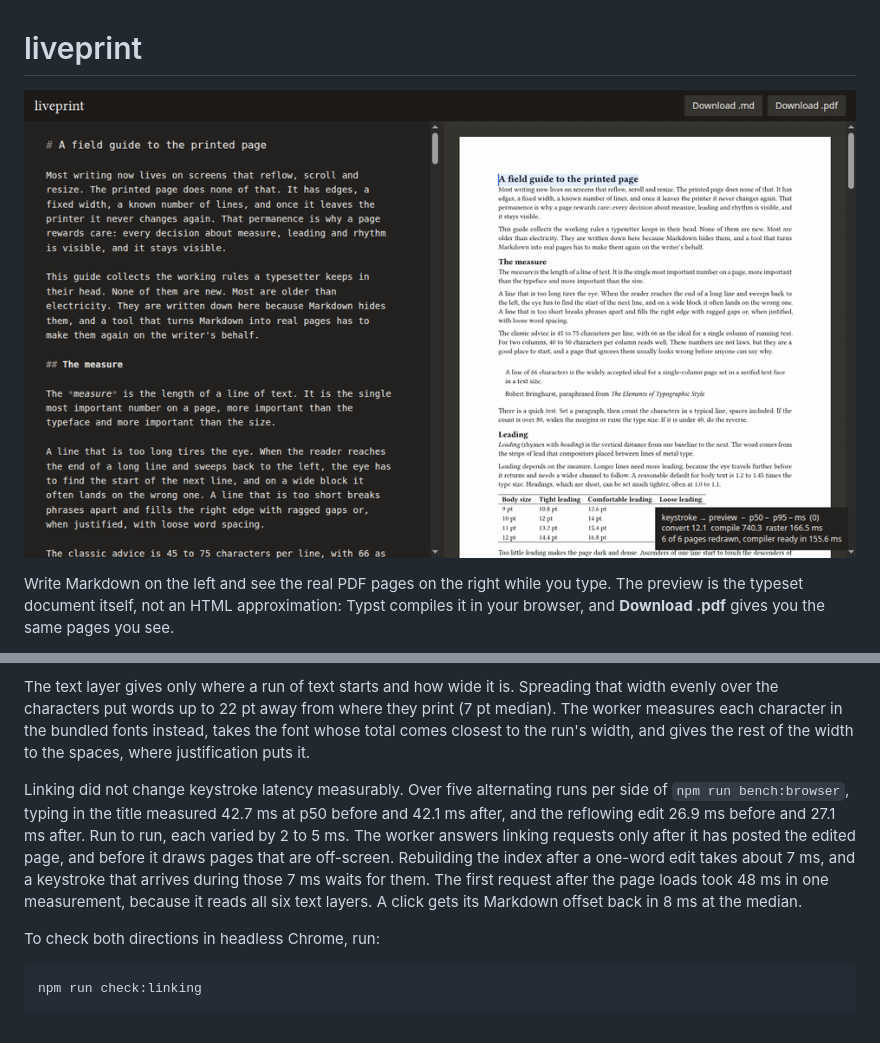
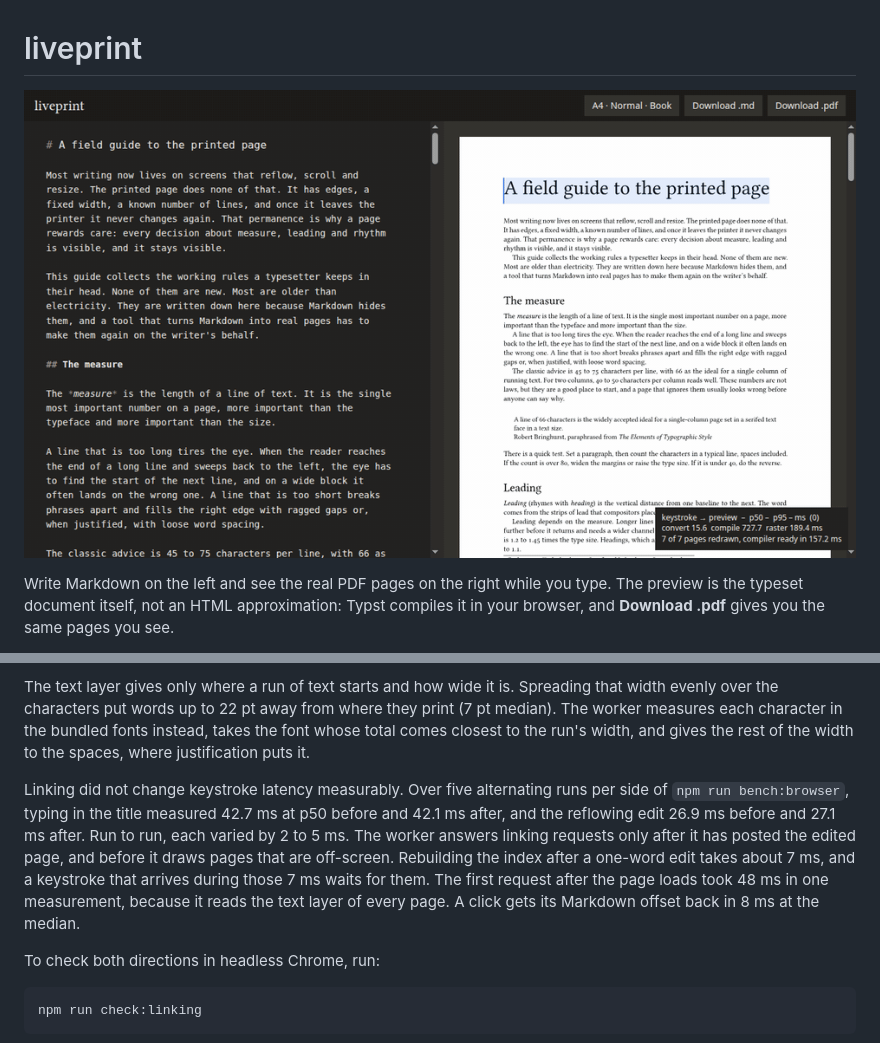
Before and after one commit to pic0ne/liveprint, a Markdown page: README.md, 2 parts joined by grey strips. Rendered like a GitHub page; pictures changed too: docs/demo.gif.

Commit message:
Re-record the demo with the page settings button in the bar
Co-Authored-By: Claude Opus 5.5 <noreply@anthropic.com>

```diff
--- a/README.md
+++ b/README.md
@@ -65,7 +65,7 @@ A Markdown paragraph is usually one long source line, so linking by line would o
 
 The text layer gives only where a run of text starts and how wide it is. Spreading that width evenly over the characters put words up to 22 pt away from where they print (7 pt median). The worker measures each character in the bundled fonts instead, takes the font whose total comes closest to the run's width, and gives the rest of the width to the spaces, where justification puts it.
 
-Linking did not change keystroke latency measurably. Over five alternating runs per side of `npm run bench:browser`, typing in the title measured 42.7 ms at p50 before and 42.1 ms after, and the reflowing edit 26.9 ms before and 27.1 ms after. Run to run, each varied by 2 to 5 ms. The worker answers linking requests only after it has posted the edited page, and before it draws pages that are off-screen. Rebuilding the index after a one-word edit takes about 7 ms, and a keystroke that arrives during those 7 ms waits for them. The first request after the page loads took 48 ms in one measurement, because it reads all six text layers. A click gets its Markdown offset back in 8 ms at the median.
+Linking did not change keystroke latency measurably. Over five alternating runs per side of `npm run bench:browser`, typing in the title measured 42.7 ms at p50 before and 42.1 ms after, and the reflowing edit 26.9 ms before and 27.1 ms after. Run to run, each varied by 2 to 5 ms. The worker answers linking requests only after it has posted the edited page, and before it draws pages that are off-screen. Rebuilding the index after a one-word edit takes about 7 ms, and a keystroke that arrives during those 7 ms waits for them. The first request after the page loads took 48 ms in one measurement, because it reads the text layer of every page. A click gets its Markdown offset back in 8 ms at the median.
 
 To check both directions in headless Chrome, run:
 
```
